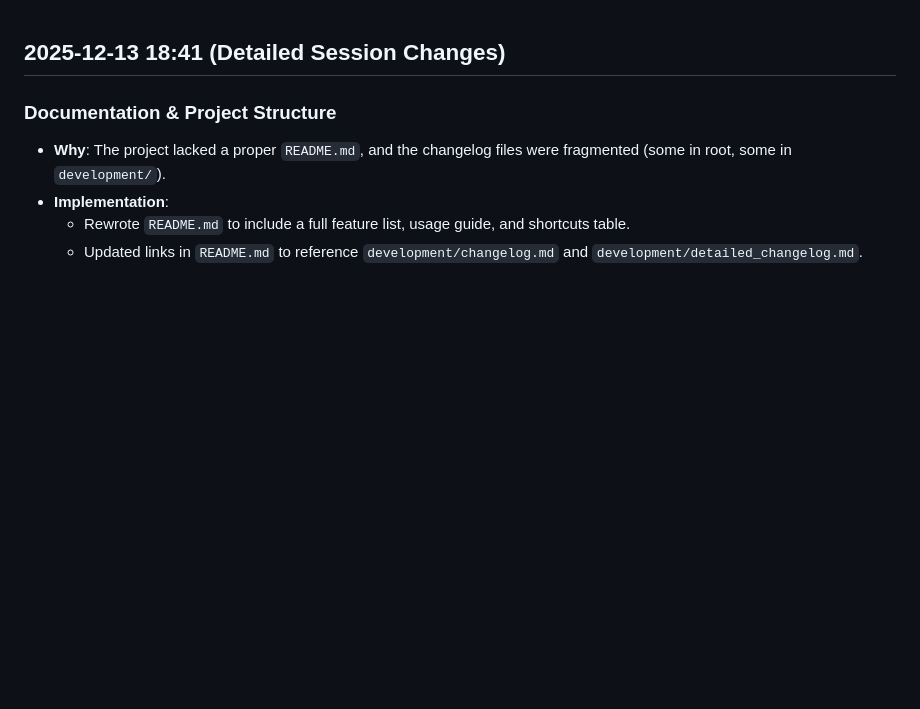
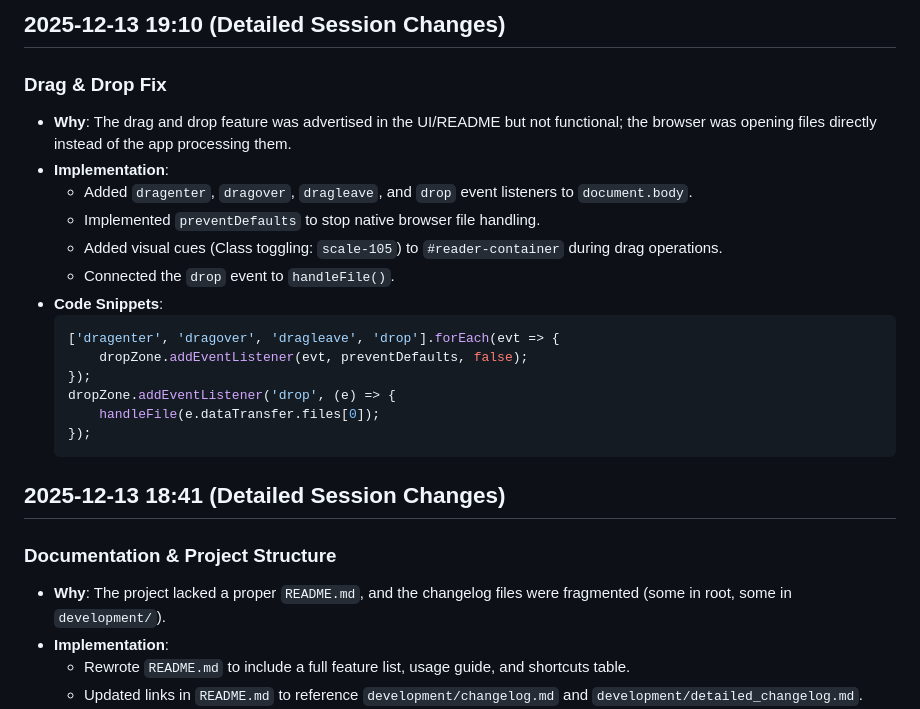
Before and after one commit to SinghArindam/OpenSpeedReader, a Markdown page: development/detailed_changelog.md, the part around the change. Rendered like a GitHub page; blank space fills up the shorter version.

````diff
--- a/development/detailed_changelog.md
+++ b/development/detailed_changelog.md
@@ -1,3 +1,22 @@
+## 2025-12-13 19:10 (Detailed Session Changes)
+
+### Drag & Drop Fix
+- **Why**: The drag and drop feature was advertised in the UI/README but not functional; the browser was opening files directly instead of the app processing them.
+- **Implementation**:
+    - Added `dragenter`, `dragover`, `dragleave`, and `drop` event listeners to `document.body`.
+    - Implemented `preventDefaults` to stop native browser file handling.
+    - Added visual cues (Class toggling: `scale-105`) to `#reader-container` during drag operations.
+    - Connected the `drop` event to `handleFile()`.
+- **Code Snippets**:
+  ```javascript
+  ['dragenter', 'dragover', 'dragleave', 'drop'].forEach(evt => {
+      dropZone.addEventListener(evt, preventDefaults, false);
+  });
+  dropZone.addEventListener('drop', (e) => {
+      handleFile(e.dataTransfer.files[0]);
+  });
+  ```
+
 ## 2025-12-13 18:41 (Detailed Session Changes)
 
 ### Documentation & Project Structure
````
Also changed, not shown: README.md (+10 -2 lines), development/changelog.md (+5 -0 lines), assets/dark_mode_desktop.png (added), assets/dark_mode_mobile.jpg (added), assets/light_mode_desktop.png (added), assets/light_mode_mobile.jpg (added), 3 other files.
